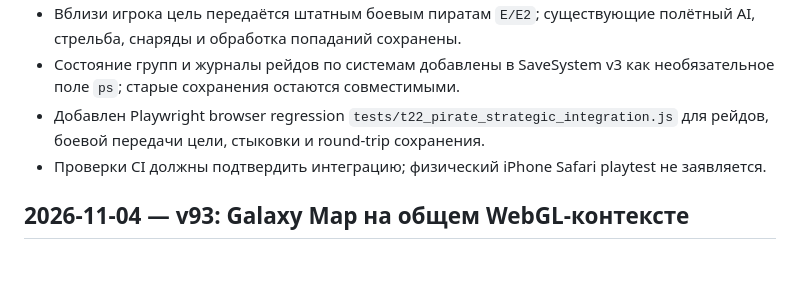
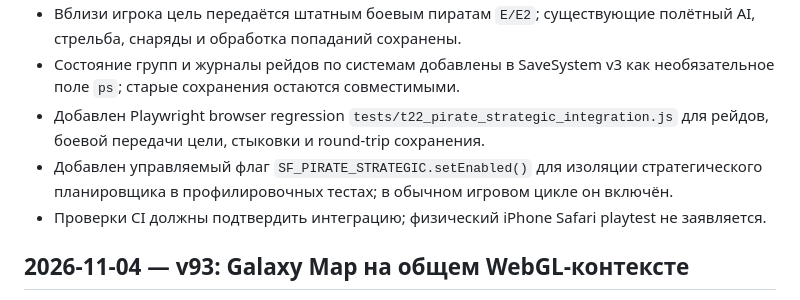
Before and after one commit to gipromeh/Starfall, a Markdown page: CHANGELOG.md, the part around the change. Drawn GitHub-style; blank space fills up the shorter version.

Commit message:
docs: record strategic scheduler diagnostic switch

```diff
--- a/CHANGELOG.md
+++ b/CHANGELOG.md
@@ -4,6 +4,7 @@
 - Вблизи игрока цель передаётся штатным боевым пиратам `E/E2`; существующие полётный AI, стрельба, снаряды и обработка попаданий сохранены.
 - Состояние групп и журналы рейдов по системам добавлены в SaveSystem v3 как необязательное поле `ps`; старые сохранения остаются совместимыми.
 - Добавлен Playwright browser regression `tests/t22_pirate_strategic_integration.js` для рейдов, боевой передачи цели, стыковки и round-trip сохранения.
+- Добавлен управляемый флаг `SF_PIRATE_STRATEGIC.setEnabled()` для изоляции стратегического планировщика в профилировочных тестах; в обычном игровом цикле он включён.
 - Проверки CI должны подтвердить интеграцию; физический iPhone Safari playtest не заявляется.
 
 ## 2026-11-04 — v93: Galaxy Map на общем WebGL-контексте
```
